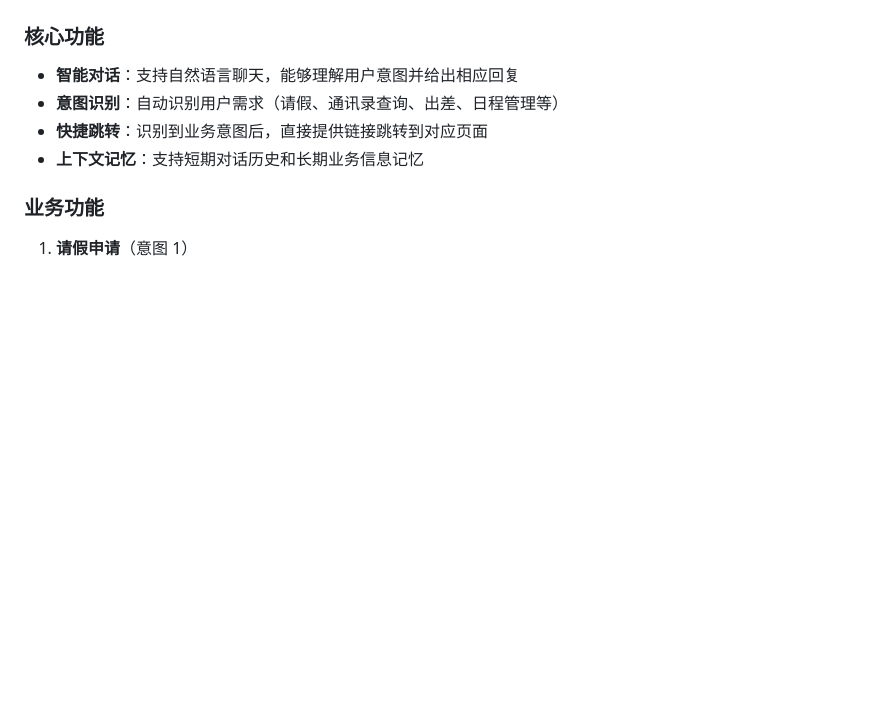
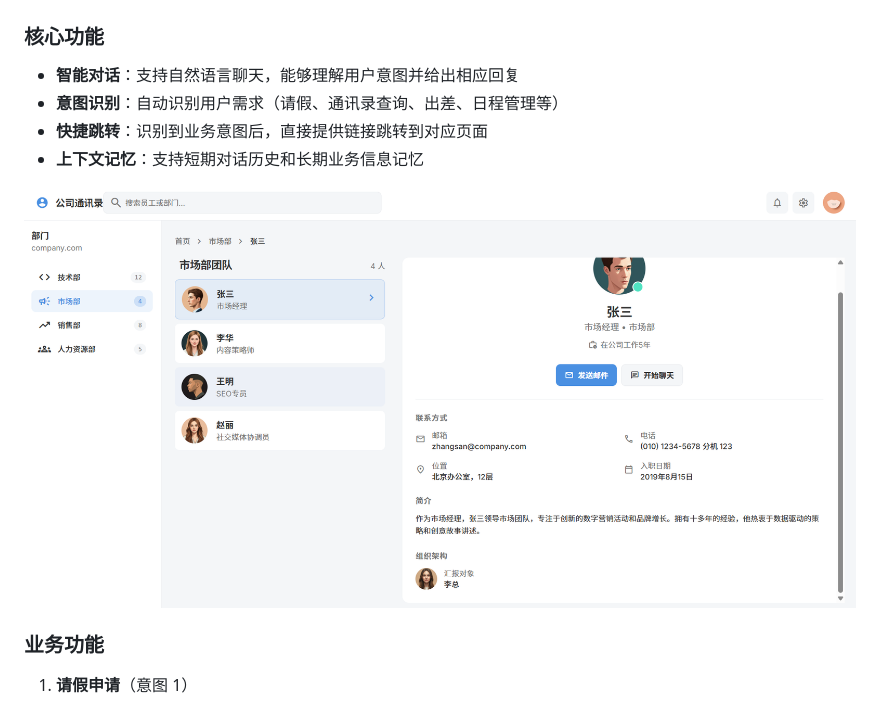
Before and after one commit to greatheart1000/chatOA, a Markdown page: README.md, the part around the change. Rendered like a GitHub page; blank space fills up the shorter version.

```diff
--- a/README.md
+++ b/README.md
@@ -84,6 +84,8 @@
 - **意图识别**：自动识别用户需求（请假、通讯录查询、出差、日程管理等）
 - **快捷跳转**：识别到业务意图后，直接提供链接跳转到对应页面
 - **上下文记忆**：支持短期对话历史和长期业务信息记忆
+
+![通讯录](images/通讯录.png)
 
 ### 业务功能
 
```
